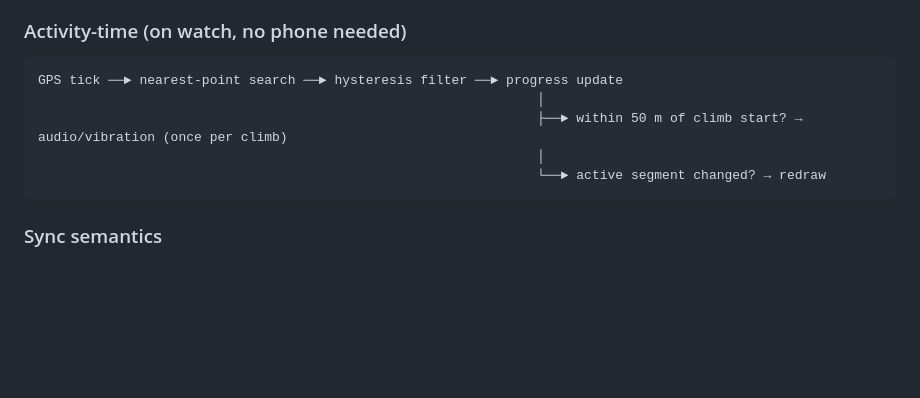
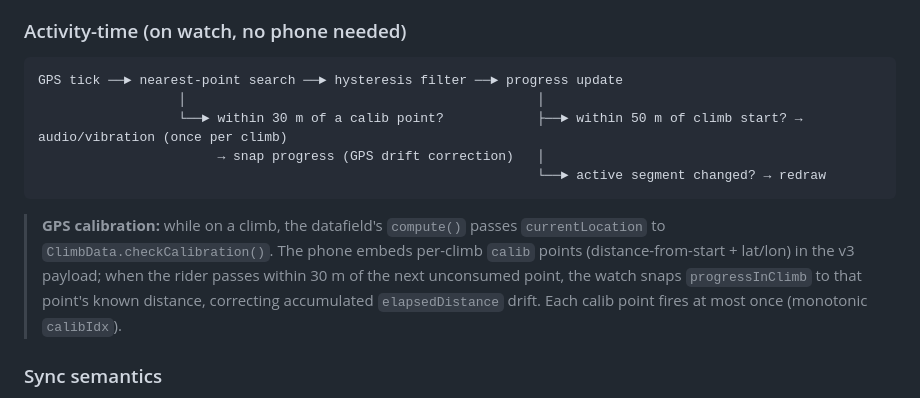
Before and after one commit to SvenvanDalen/climbBrooo, a Markdown page: Documentation/ARCHITECTURE.md, the part around the change. GitHub-like rendering; blank space fills up the shorter version.

Commit message:
docs: document watch GPS calibration now active in activity-time matching flow
Co-Authored-By: Claude Opus 4.8 <noreply@anthropic.com>

````diff
--- a/Documentation/ARCHITECTURE.md
+++ b/Documentation/ARCHITECTURE.md
@@ -143,11 +143,17 @@ Garmin course ──► Connect IQ event ─────────────
 
 ```
 GPS tick ──► nearest-point search ──► hysteresis filter ──► progress update
-                                                                │
-                                                                ├──► within 50 m of climb start? → audio/vibration (once per climb)
-                                                                │
+                  │                                             │
+                  └──► within 30 m of a calib point?            ├──► within 50 m of climb start? → audio/vibration (once per climb)
+                       → snap progress (GPS drift correction)   │
                                                                 └──► active segment changed? → redraw
 ```
+
+> **GPS calibration:** while on a climb, the datafield's `compute()` passes `currentLocation` to
+> `ClimbData.checkCalibration()`. The phone embeds per-climb `calib` points (distance-from-start +
+> lat/lon) in the v3 payload; when the rider passes within 30 m of the next unconsumed point, the
+> watch snaps `progressInClimb` to that point's known distance, correcting accumulated `elapsedDistance`
+> drift. Each calib point fires at most once (monotonic `calibIdx`).
 
 ### Sync semantics
 
````
